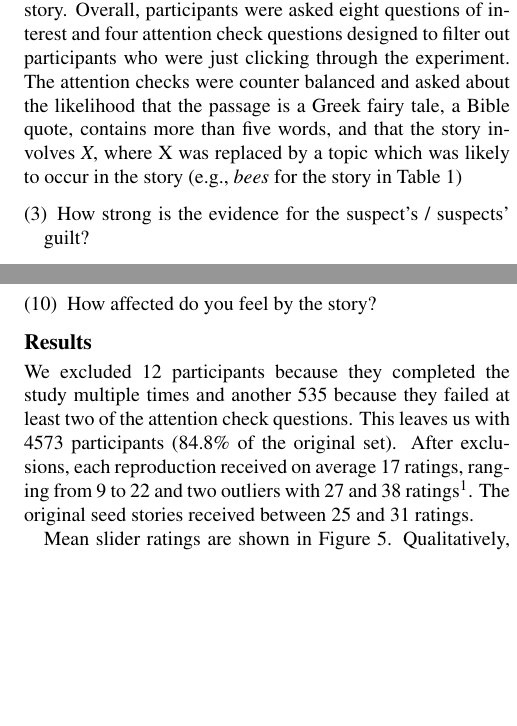
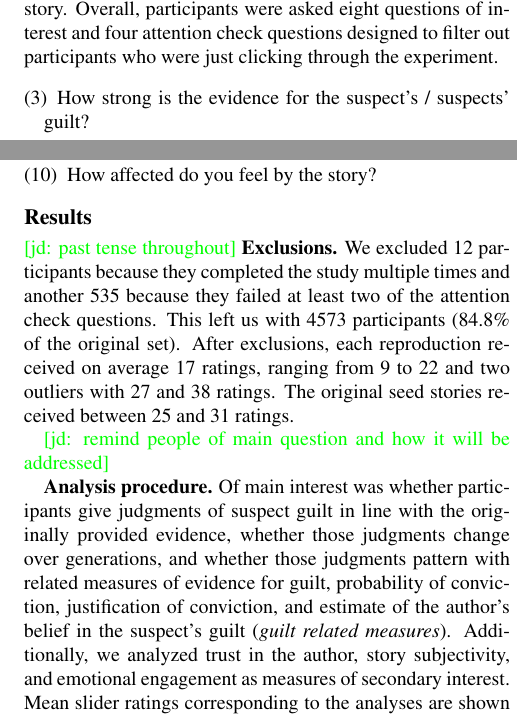
Before and after one commit to elisakreiss/IteratedNarration, a LaTeX paper (writing/2019_cogsci/cogsci_IN.tex): two parts of the columns of page 4 of 7, joined at a grey line, cut so that both start at the same text, the shorter picture padded with empty space. Compiled offline with pdfLaTeX.

Commit message:
edits to exp 2

```diff
--- a/writing/2019_cogsci/cogsci_IN.tex
+++ b/writing/2019_cogsci/cogsci_IN.tex
@@ -186,6 +186,5 @@ In order to assess the extent to which, as a function of the originally provided
 5392 participants were recruited over Amazon Mechanical Turk. Each participant read one story from the 250 story corpus reported in the previous section, and answered twelve questions about the story (including four attention checks). They indicated their response by moving a slider on a continuous scale. Each question was shown in isolation in a randomized order. Participants spent on average two to three minutes on this experiment and were paid \$0.60 (\$12-\$18 per hour). The story was visible throughout the experiment.
 
 
-The list of questions asked is provided in (\ref{q1}) to (\ref{q8}). Questions (\ref{q1}) - (\ref{q5}) assessed the extent to which the reader believes the suspect(s) is/are guilty of the alleged crime. Questions (\ref{q6}) - (\ref{q8}) assessed the  reader's trust in the author, the extent to which they considered the story to be objectively written, and the extent to which they felt emotionally connected to the story. Overall, participants were asked eight questions of interest and four attention check questions designed to filter out participants who were just clicking through the experiment. The attention checks were counter balanced and asked about the likelihood that the passage is a Greek fairy tale, a Bible quote, contains more than five words, and that the story involves \textit{X}, where X was replaced by a topic which was likely to occur in the story (e.g., \textit{bees} for the story in Table \ref{tab:examplestory})
+The list of questions asked is provided in (\ref{q1}) to (\ref{q8}). Questions (\ref{q1}) - (\ref{q5}) assessed the extent to which the reader believes the suspect(s) is/are guilty of the alleged crime. Questions (\ref{q6}) - (\ref{q8}) assessed the  reader's trust in the author, the extent to which they considered the story to be objectively written, and the extent to which they felt emotionally connected to the story. Overall, participants were asked eight questions of interest and four attention check questions designed to filter out participants who were just clicking through the experiment. %The attention checks were counterbalanced and asked about the likelihood that the passage is a Greek fairy tale, a Bible quote, contains more than five words, and that the story involves \textit{X}, where X was replaced by a topic which was likely to occur in the story (e.g., \textit{bees} for the story in Table \ref{tab:examplestory})
 
-\enumsentence{How strong is the evidence for the suspect's / suspects' guilt? \label{q1}}
@@ -198 +191 @@ The list of questions asked is provided in (\ref{q1}) to (\ref{q8}). Questions (
-\enumsentence{How affected do you feel by the story? \label{q8}}
+\enumsentence{How strong is the evidence for the suspect's / suspects' guilt?\label{q1}}
@@ -199,15 +204,17 @@ The list of questions asked is provided in (\ref{q1}) to (\ref{q8}). Questions (
+\vspace{-.5cm}
+\enumsentence{How affected do you feel by the story?\label{q8}}
 
 
 \subsection{Results}
 
-We excluded 12 participants because they completed the study multiple times and another 535 because they failed at least two of the attention check questions. This leaves us with 4573 participants (84.8\% of the original set). After exclusions, each reproduction received on average 17 ratings, ranging from 9 to 22 and two outliers with 27 and 38 ratings\footnote{The outliers are due to a mistake in the recruitment process.}. The original seed stories received between 25 and 31 ratings.
+\jd{past tense throughout}
+\textbf{Exclusions.} We excluded 12 participants because they completed the study multiple times and another 535 because they failed at least two of the attention check questions. This left us with 4573 participants (84.8\% of the original set). After exclusions, each reproduction received on average 17 ratings, ranging from 9 to 22 and two outliers with 27 and 38 ratings. %\footnote{The outliers are due to a mistake in the recruitment process.}.
+The original seed stories received between 25 and 31 ratings.
 
-Mean slider ratings are shown in Figure \ref{fig:exp2results}.
-Qualitatively, there is a strong effect of condition in the guilt related measures, i.e., \textit{strength of evidence}, \textit{suspect guilt}, \textit{suspect conviction}, \textit{suspect conviction justified} and \textit{author's belief in guilt}. In the responses to these measures, the ratings for the strong evidence condition are declining over generations, but consistently higher than for the weak evidence condition. In other words, the different guilt measures retain higher guilt judgments than the weak condition over all generations. However, the judgments of the weak conditions pattern differently. In contrast to a decline in the ratings over generations, the judgments in the weak condition stay constant or increase. This narrows the distance between the judgments in the strong and weak conditions. \ek{In sum,} the stories for the two different conditions become more similar over generations with respect to the guilt measures.
+\jd{remind people of main question and how it will be addressed}
 
-The difference between the conditions is far smaller (if existent at all) in the responses to the reader's \textit{trust in the author}, the \textit{subjectivity of the story} and the \textit{reader's emotional engagement}. \textit{Trust in the author} and the \textit{reader's emotional engagement} decline over generations of reproductions, independent of the condition. Interestingly, the measure on how subjectively the story is written does not change over generations and remains on the "objective" side of the scale.
+\textbf{Analysis procedure.} Of main interest was whether participants give judgments of suspect guilt in line with the originally provided evidence, whether those judgments change over generations, and whether those judgments pattern with related measures of evidence for guilt, probability of conviction, justification of conviction, and estimate of the author's belief in the suspect's guilt (\emph{guilt related measures}). Additionally, we analyzed trust in the author, story subjectivity, and emotional engagement as measures of secondary interest. Mean slider ratings corresponding to the analyses are shown in Figure \ref{fig:exp2results}.  Judgments were analyzed using linear mixed effects models. For each question, slider rating was predicted from fixed effects of generation (reference level: 0), condition (reference level: strong), and their interaction. The models also included random by-story intercepts. An overview of the results is shown in Table \ref{tab:exp2results}. Each row presents the model results for one of the questions and the columns show the model outcomes for fixed effects.
 
-\ek{maybe make a note that there is no sign of convergence to .5}
 
 \begin{figure*}[]
 	\includegraphics[width=\textwidth]{pics/subj_results_byquestion.pdf}
@@ -215,4 +222,3 @@ The difference between the conditions is far smaller (if existent at all) in the
 	\label{fig:exp2results}
 \end{figure*}
 
-The judgments were analyzed using linear mixed effects models. For each question, slider rating was predicted from fixed effects of generation (reference level: 0), condition (reference level: strong), and their interaction. The model also included random by-story intercepts. An overview of the results is shown in Table \ref{tab:exp2results}. Each row presents the model results for one of the questions and the columns show the model outcomes for fixed effects.
```
Also changed, not shown: writing/2019_cogsci/cogsci_IN.tex (26 more changed lines).
